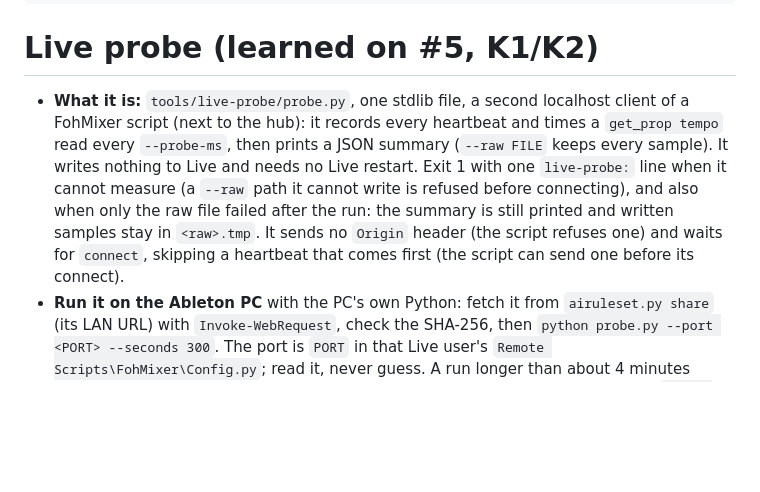
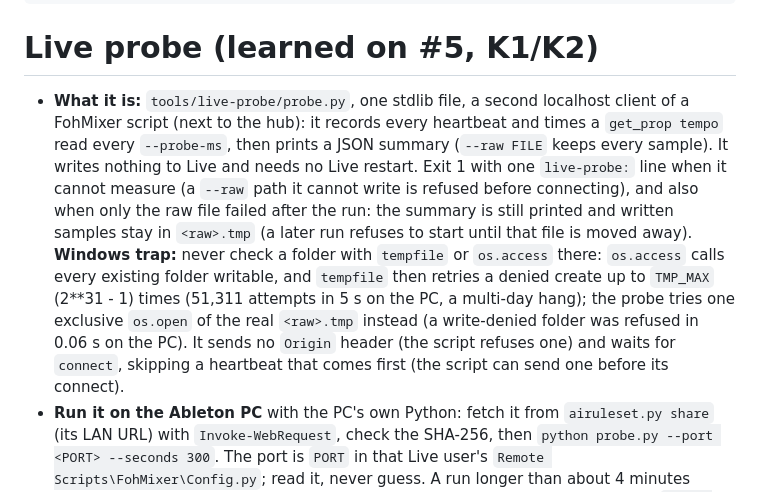
Before and after one commit to zbynekdrlik/fohmixer, a Markdown page: .claude/rules/live-probe.md, the part around the change. GitHub-like rendering; blank space fills up the shorter version.

Commit message:
docs: the Windows tempfile/os.access trap and the kept-samples rule (#5) [no-test: playbook rule only]
Final review: os.access calls every existing folder writable on Windows and tempfile then retries a denied create up to TMP_MAX times; the probe tries one exclusive create of the real <raw>.tmp (checked on the PC: a write-denied folder refused in 0.06 s). A kept <raw>.tmp blocks the next run until moved away.

Co-Authored-By: Claude Opus 5.5 (1M context) <noreply@anthropic.com>

```diff
--- a/.claude/rules/live-probe.md
+++ b/.claude/rules/live-probe.md
@@ -5,7 +5,7 @@ paths:
 
 # Live probe (learned on #5, K1/K2)
 
-- **What it is:** `tools/live-probe/probe.py`, one stdlib file, a second localhost client of a FohMixer script (next to the hub): it records every heartbeat and times a `get_prop tempo` read every `--probe-ms`, then prints a JSON summary (`--raw FILE` keeps every sample). It writes nothing to Live and needs no Live restart. Exit 1 with one `live-probe:` line when it cannot measure (a `--raw` path it cannot write is refused before connecting), and also when only the raw file failed after the run: the summary is still printed and written samples stay in `<raw>.tmp`. It sends no `Origin` header (the script refuses one) and waits for `connect`, skipping a heartbeat that comes first (the script can send one before its connect).
+- **What it is:** `tools/live-probe/probe.py`, one stdlib file, a second localhost client of a FohMixer script (next to the hub): it records every heartbeat and times a `get_prop tempo` read every `--probe-ms`, then prints a JSON summary (`--raw FILE` keeps every sample). It writes nothing to Live and needs no Live restart. Exit 1 with one `live-probe:` line when it cannot measure (a `--raw` path it cannot write is refused before connecting), and also when only the raw file failed after the run: the summary is still printed and written samples stay in `<raw>.tmp` (a later run refuses to start until that file is moved away). **Windows trap:** never check a folder with `tempfile` or `os.access` there: `os.access` calls every existing folder writable, and `tempfile` then retries a denied create up to `TMP_MAX` (2**31 - 1) times (51,311 attempts in 5 s on the PC, a multi-day hang); the probe tries one exclusive `os.open` of the real `<raw>.tmp` instead (a write-denied folder was refused in 0.06 s on the PC). It sends no `Origin` header (the script refuses one) and waits for `connect`, skipping a heartbeat that comes first (the script can send one before its connect).
 - **Run it on the Ableton PC** with the PC's own Python: fetch it from `airuleset.py share` (its LAN URL) with `Invoke-WebRequest`, check the SHA-256, then `python probe.py --port <PORT> --seconds 300`. The port is `PORT` in that Live user's `Remote Scripts\FohMixer\Config.py`; read it, never guess. A run longer than about 4 minutes outlasts one MCP call (the client aborts a call silent for 300 s): start it detached (`Start-Process`, output redirected to files) and poll for a marker file. A detached start from the MCP shell can still hold the call open until its timeout; the run goes on regardless.
 - **Read the summary with the PC's clocks in mind** (Windows, Python 3.11/3.12): `time.monotonic()` is `GetTickCount64`, 15/16 ms steps, so `main_tick_age_ms` and `gap_ms` come in steps (see `distinct`); `time.time()` (the frames' `ts`) steps every ~0.5 ms there only because an audio app raised the system timer resolution (15.625 ms by default): the summary's `wall_clock_step_ms` is the step the probe measured at its start (the median of nine), and an inbound/outbound split resolves about that plus 1 ms (the `ts` is whole milliseconds). That holds only while the probe reads the script's clock: the summary's `wall_clock` must be `GetSystemTimeAsFileTime()` (Python before 3.13 on Windows, as Live's 3.11; a 3.13+ probe reads a precise clock the script does not). Hence:
   - `result_tick_gap_ms` (gaps between the ticks that queued results; results under 3 ms apart are one tick, since `ts` is whole milliseconds) is the main thread's tick interval — with `--probe-ms` below the tick (`--probe-ms 15 --seconds 5`), not with the default 100 ms, where it shows the read spacing;
```
